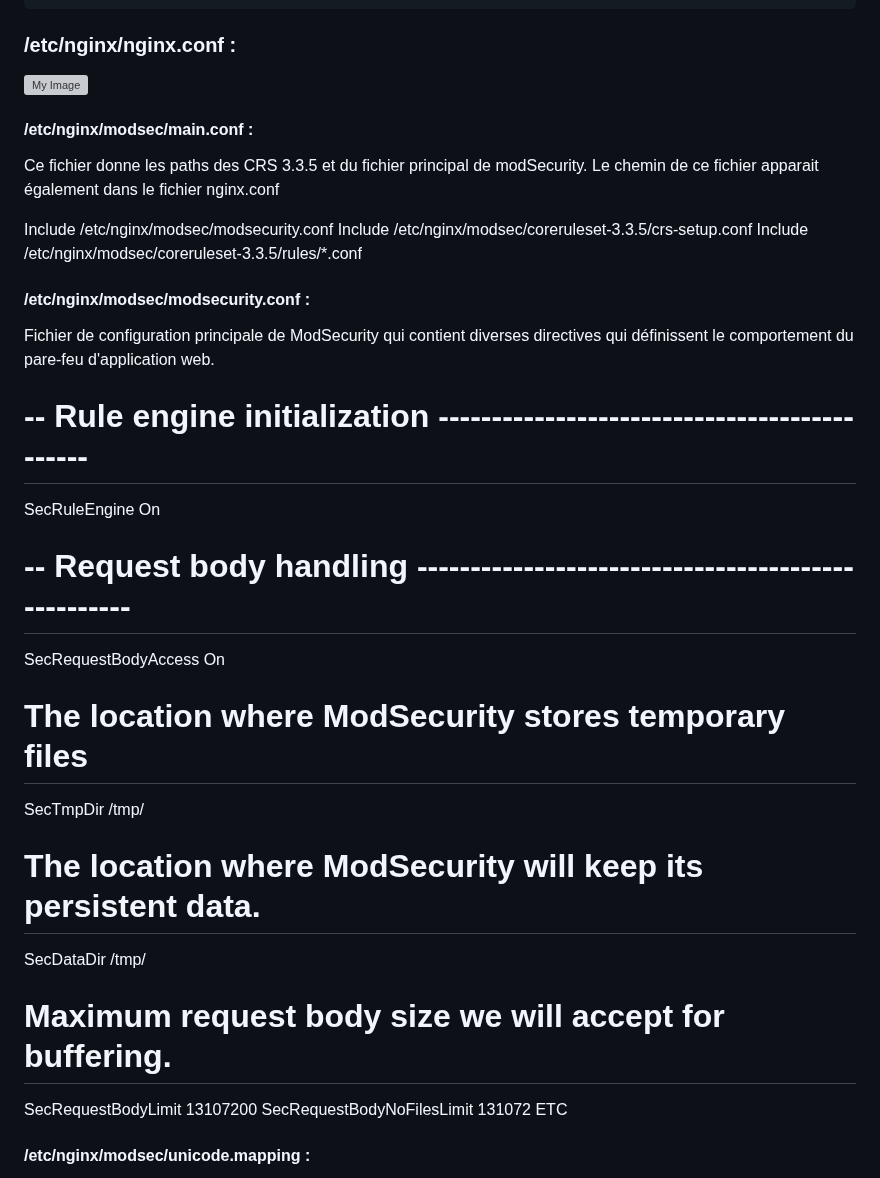
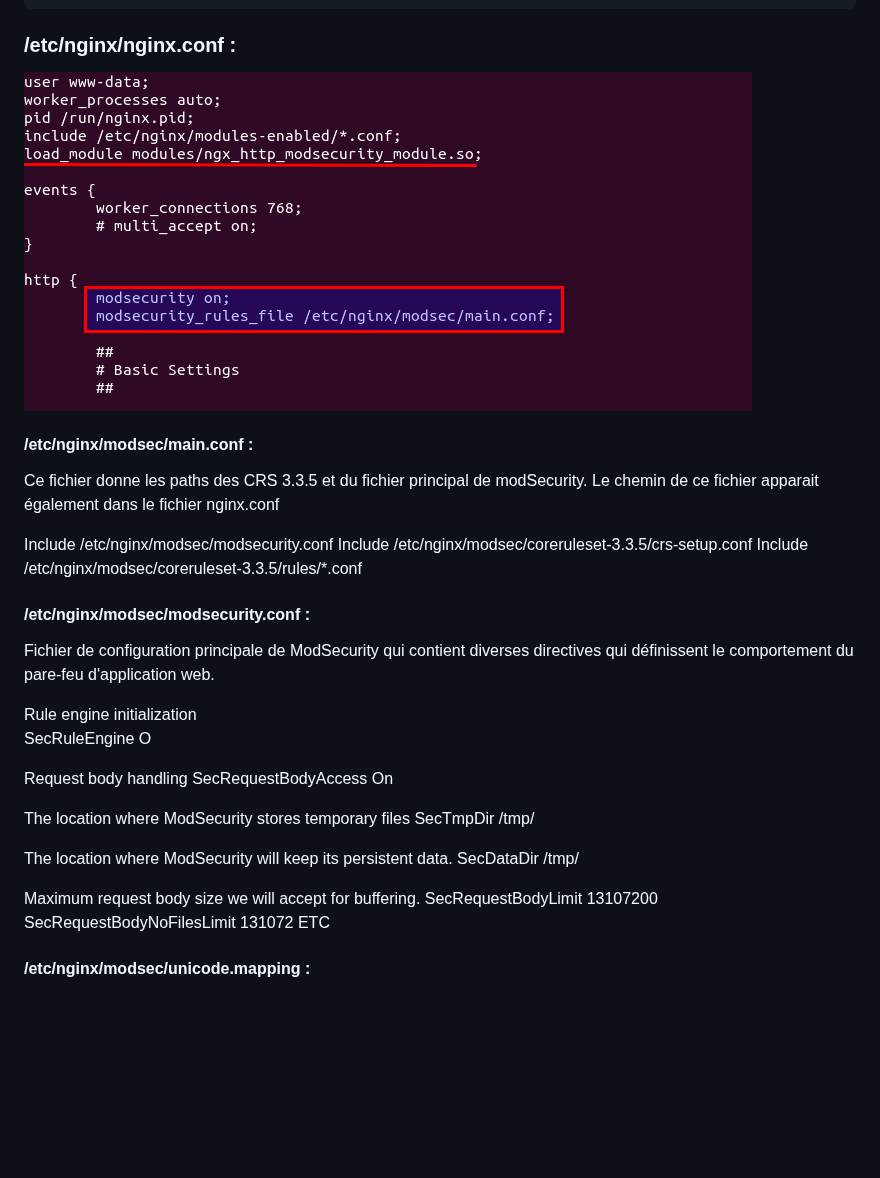
Before and after one commit to pittour/ProjectBGroup2, a Markdown page: README.md, the part around one of its changes. Rendered like a GitHub page; blank space fills up the shorter version; grey boxes are pictures that could not be loaded.

```diff
--- a/README.md
+++ b/README.md
@@ -221,7 +220,7 @@ PARAMETRAGES DES FICHIERS:
 
 ### /etc/nginx/nginx.conf :
 
-![My Image](/images/modsecurity_on_nginx_conf.png)
+![My Image](/images/modsecurity_on.png)
 
 #### /etc/nginx/modsec/main.conf :
 Ce fichier donne les paths des CRS 3.3.5 et du fichier principal de modSecurity.
@@ -235,15 +234,19 @@ Include /etc/nginx/modsec/coreruleset-3.3.5/rules/*.conf
 #### /etc/nginx/modsec/modsecurity.conf :
 Fichier de configuration principale de ModSecurity qui contient diverses directives qui définissent le comportement du pare-feu d'application web.
 
-# -- Rule engine initialization ---------------------------------------------
-SecRuleEngine On
-# -- Request body handling ---------------------------------------------------
+Rule engine initialization
+SecRuleEngine O
+
+Request body handling
 SecRequestBodyAccess On
-# The location where ModSecurity stores temporary files
+
+The location where ModSecurity stores temporary files
 SecTmpDir /tmp/
-# The location where ModSecurity will keep its persistent data.
+
+The location where ModSecurity will keep its persistent data.
 SecDataDir /tmp/
-# Maximum request body size we will accept for buffering.
+
+Maximum request body size we will accept for buffering.
 SecRequestBodyLimit 13107200
 SecRequestBodyNoFilesLimit 131072
 ETC
```
Also changed, not shown: other parts of README.md (+2 -3 lines).
